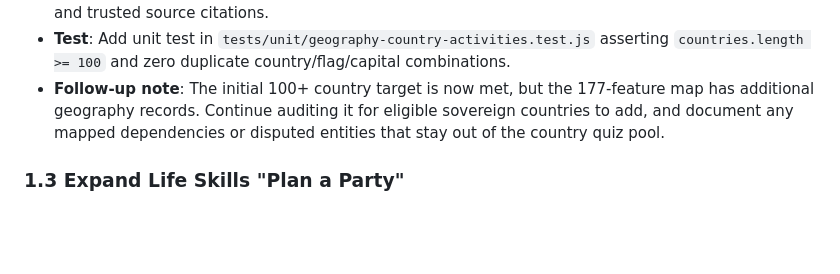
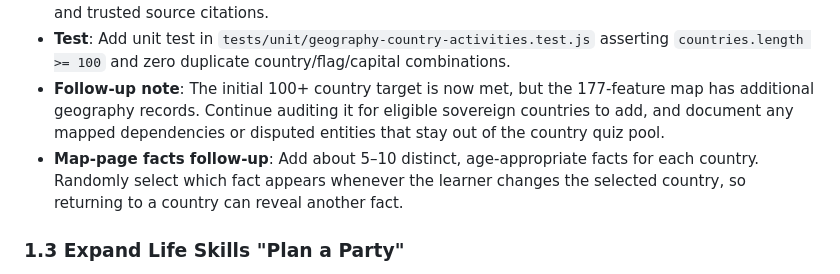
Before and after one commit to CalumIlott/raven-and-llama, a Markdown page: docs/MULTI_STAGE_ROADMAP_AND_PROPOSALS.md, the part around the change. Drawn GitHub-style; blank space fills up the shorter version.

Commit message:
docs(geography): note rotating country facts
Plan for 5–10 facts per country and a randomly selected map detail whenever country selection changes.

```diff
--- a/docs/MULTI_STAGE_ROADMAP_AND_PROPOSALS.md
+++ b/docs/MULTI_STAGE_ROADMAP_AND_PROPOSALS.md
@@ -31,6 +31,7 @@ flowchart TD
 * **Resolution**: Expand `country-data.js` to 100+ sovereign countries spanning Africa, Asia, Europe, North America, South America, and Oceania with verified flags, official capitals, continents, facts, and trusted source citations.
 * **Test**: Add unit test in `tests/unit/geography-country-activities.test.js` asserting `countries.length >= 100` and zero duplicate country/flag/capital combinations.
 * **Follow-up note**: The initial 100+ country target is now met, but the 177-feature map has additional geography records. Continue auditing it for eligible sovereign countries to add, and document any mapped dependencies or disputed entities that stay out of the country quiz pool.
+* **Map-page facts follow-up**: Add about 5–10 distinct, age-appropriate facts for each country. Randomly select which fact appears whenever the learner changes the selected country, so returning to a country can reveal another fact.
 
 ### 1.3 Expand Life Skills "Plan a Party"
 * **Problem**: `public/js/life-skills/party-planner.js` features exactly one scenario ($100 budget) and 6 fixed items.
```
Also changed, not shown: docs/SUBJECTS_AND_ACTIVITIES.md (+1 -0 lines).
